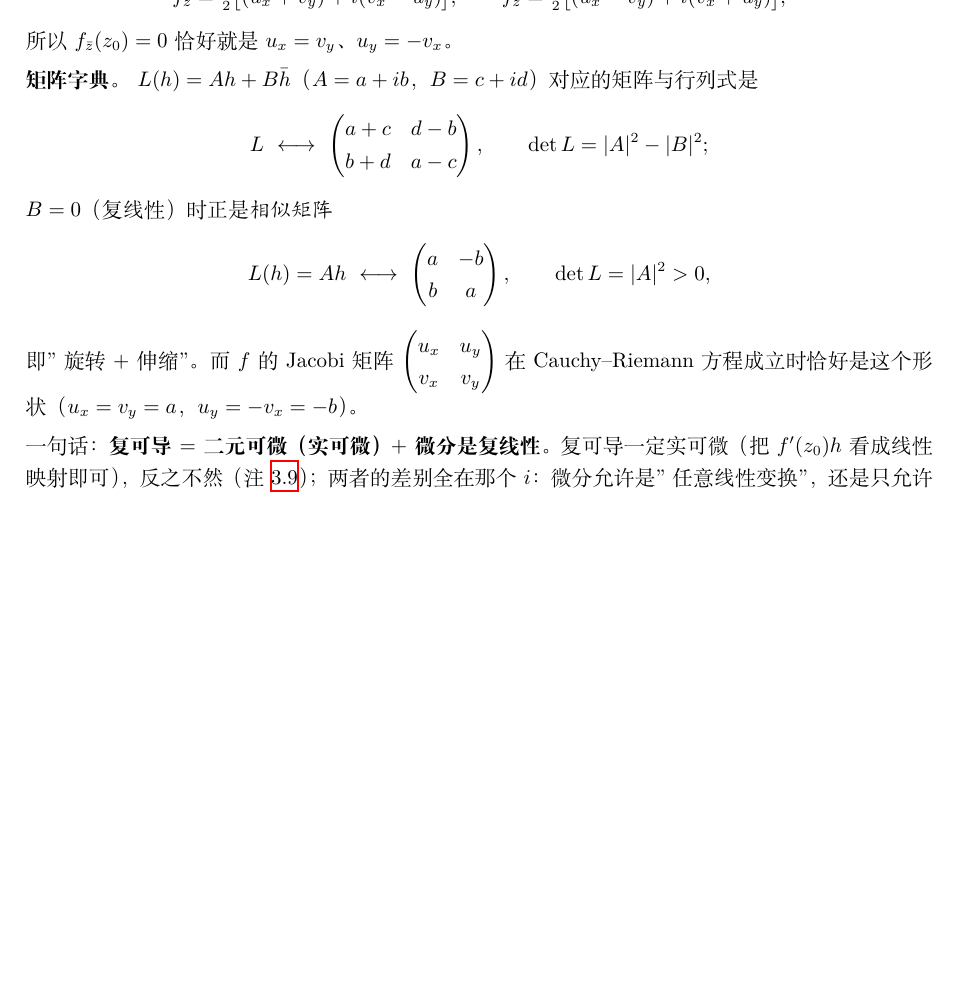
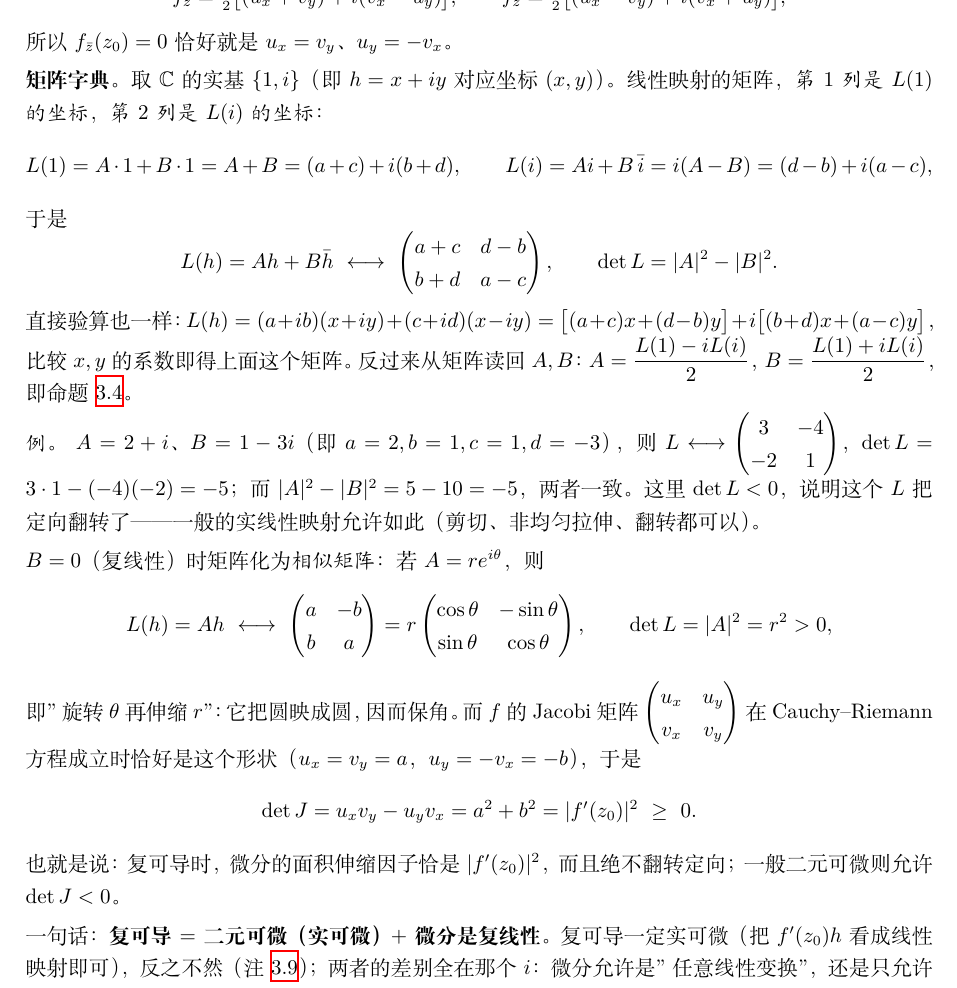
Before and after one commit to Mifansans/math-travel, a LaTeX document (main.tex, which reads chapters/complex-analysis.tex): part of page 21 of 27, cut so that both start at the same text, the shorter picture padded with empty space. Compiled offline with XeLaTeX.

Commit message:
复分析：展开矩阵字典（两列即基像、算例、Jacobi 行列式含义）

```diff
--- a/chapters/complex-analysis.tex
+++ b/chapters/complex-analysis.tex
@@ -239,18 +239,43 @@ f_{\bar z}=\tfrac12\bigl[(u_x-v_y)+i(v_x+u_y)\bigr],
 
 \smallskip
 \noindent
-\textbf{矩阵字典。} $L(h)=Ah+B\bar h$（$A=a+ib$，$B=c+id$）对应的矩阵与行列式是
+\textbf{矩阵字典。} 取 $\C$ 的实基 $\{1,i\}$（即 $h=x+iy$ 对应坐标 $(x,y)$）。
+线性映射的矩阵，\emph{第 $1$ 列是 $L(1)$ 的坐标，第 $2$ 列是 $L(i)$ 的坐标}：
 \[
-L\ \longleftrightarrow\ \begin{pmatrix} a+c & d-b\\ b+d & a-c\end{pmatrix},
-\qquad \det L=|A|^2-|B|^2 ;
+L(1)=A\cdot 1+B\cdot 1=A+B=(a+c)+i(b+d),\qquad
+L(i)=Ai+B\,\bar i=i(A-B)=(d-b)+i(a-c),
 \]
-$B=0$（复线性）时正是\emph{相似矩阵}
+于是
 \[
-L(h)=Ah\ \longleftrightarrow\ \begin{pmatrix} a & -b\\ b & a\end{pmatrix},
-\qquad \det L=|A|^2>0,
+L(h)=Ah+B\bar h\ \longleftrightarrow\ \begin{pmatrix} a+c & d-b\\ b+d & a-c\end{pmatrix},
+\qquad \det L=|A|^2-|B|^2 .
 \]
-即"旋转 $+$ 伸缩"。而 $f$ 的 Jacobi 矩阵 $\begin{pmatrix}u_x&u_y\\v_x&v_y\end{pmatrix}$
-在 Cauchy--Riemann 方程成立时恰好是这个形状（$u_x=v_y=a$，$u_y=-v_x=-b$）。
+直接验算也一样：$L(h)=(a+ib)(x+iy)+(c+id)(x-iy)
+=\bigl[(a+c)x+(d-b)y\bigr]+i\bigl[(b+d)x+(a-c)y\bigr]$，比较 $x,y$ 的系数即得上面这个矩阵。
+反过来从矩阵读回 $A,B$：$A=\dfrac{L(1)-iL(i)}{2}$，$B=\dfrac{L(1)+iL(i)}{2}$，即命题 \ref{prop:real-linear-form}。
+
+\smallskip
+\noindent
+\emph{例。} $A=2+i$、$B=1-3i$（即 $a=2,b=1,c=1,d=-3$），则
+$L\longleftrightarrow\begin{pmatrix}3&-4\\-2&1\end{pmatrix}$，$\det L=3\cdot1-(-4)(-2)=-5$；
+而 $|A|^2-|B|^2=5-10=-5$，两者一致。这里 $\det L<0$，说明这个 $L$ 把定向翻转了——
+一般的实线性映射允许如此（剪切、非均匀拉伸、翻转都可以）。
+
+\smallskip
+\noindent
+$B=0$（复线性）时矩阵化为\emph{相似矩阵}：若 $A=re^{i\theta}$，则
+\[
+L(h)=Ah\ \longleftrightarrow\ \begin{pmatrix} a & -b\\ b & a\end{pmatrix}
+=r\begin{pmatrix}\cos\theta & -\sin\theta\\ \sin\theta & \cos\theta\end{pmatrix},
+\qquad \det L=|A|^2=r^2>0,
+\]
+即"旋转 $\theta$ 再伸缩 $r$"：它把圆映成圆，因而保角。而 $f$ 的 Jacobi 矩阵
+$\begin{pmatrix}u_x&u_y\\v_x&v_y\end{pmatrix}$ 在 Cauchy--Riemann 方程成立时恰好是这个形状
+（$u_x=v_y=a$，$u_y=-v_x=-b$），于是
+\[
+\det J=u_xv_y-u_yv_x=a^2+b^2=|f'(z_0)|^2\ \ge\ 0 .
+\]
+也就是说：复可导时，微分的面积伸缩因子恰是 $|f'(z_0)|^2$，而且绝不翻转定向；一般二元可微则允许 $\det J<0$。
 
 \smallskip
 \noindent
```
